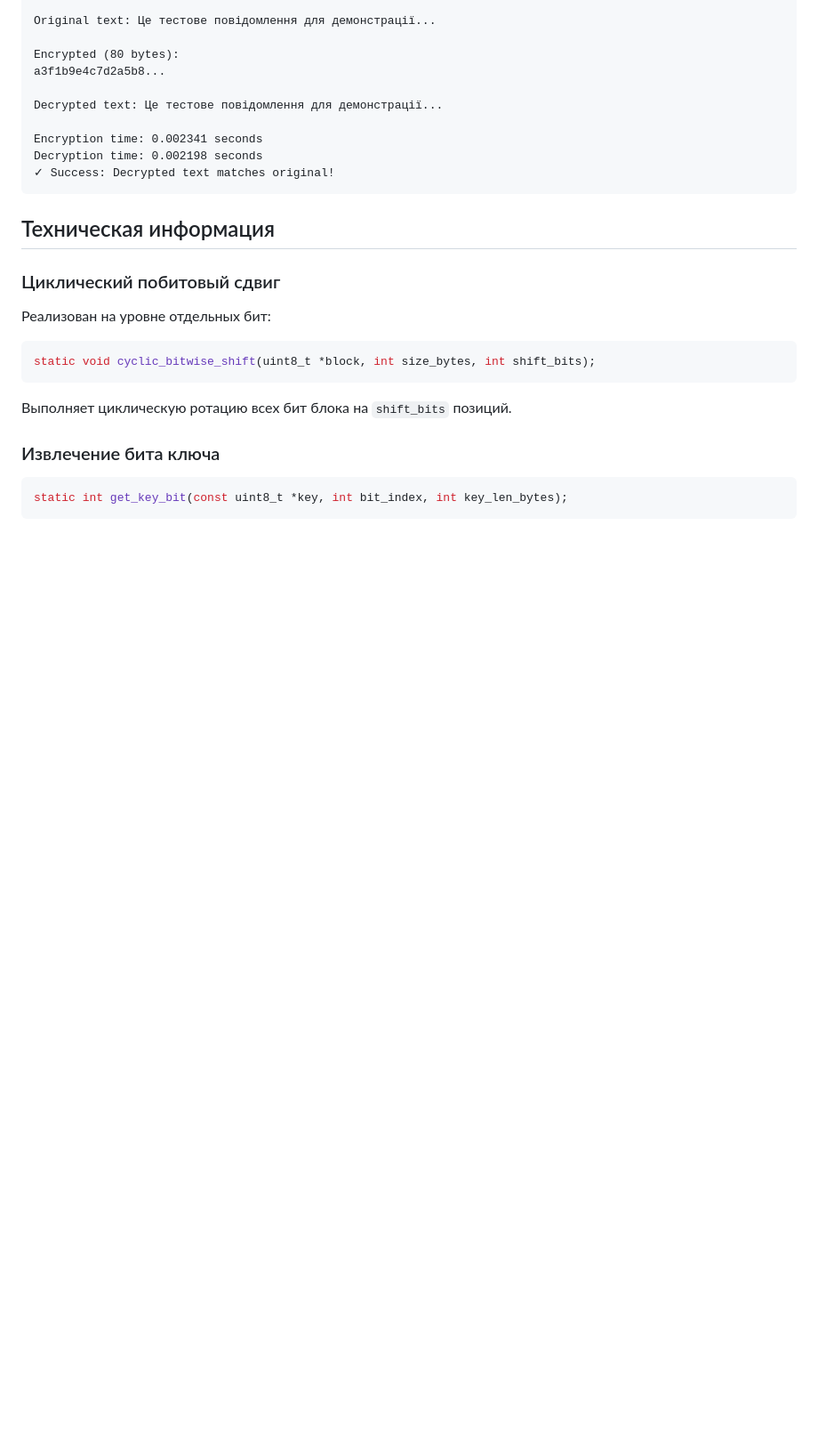
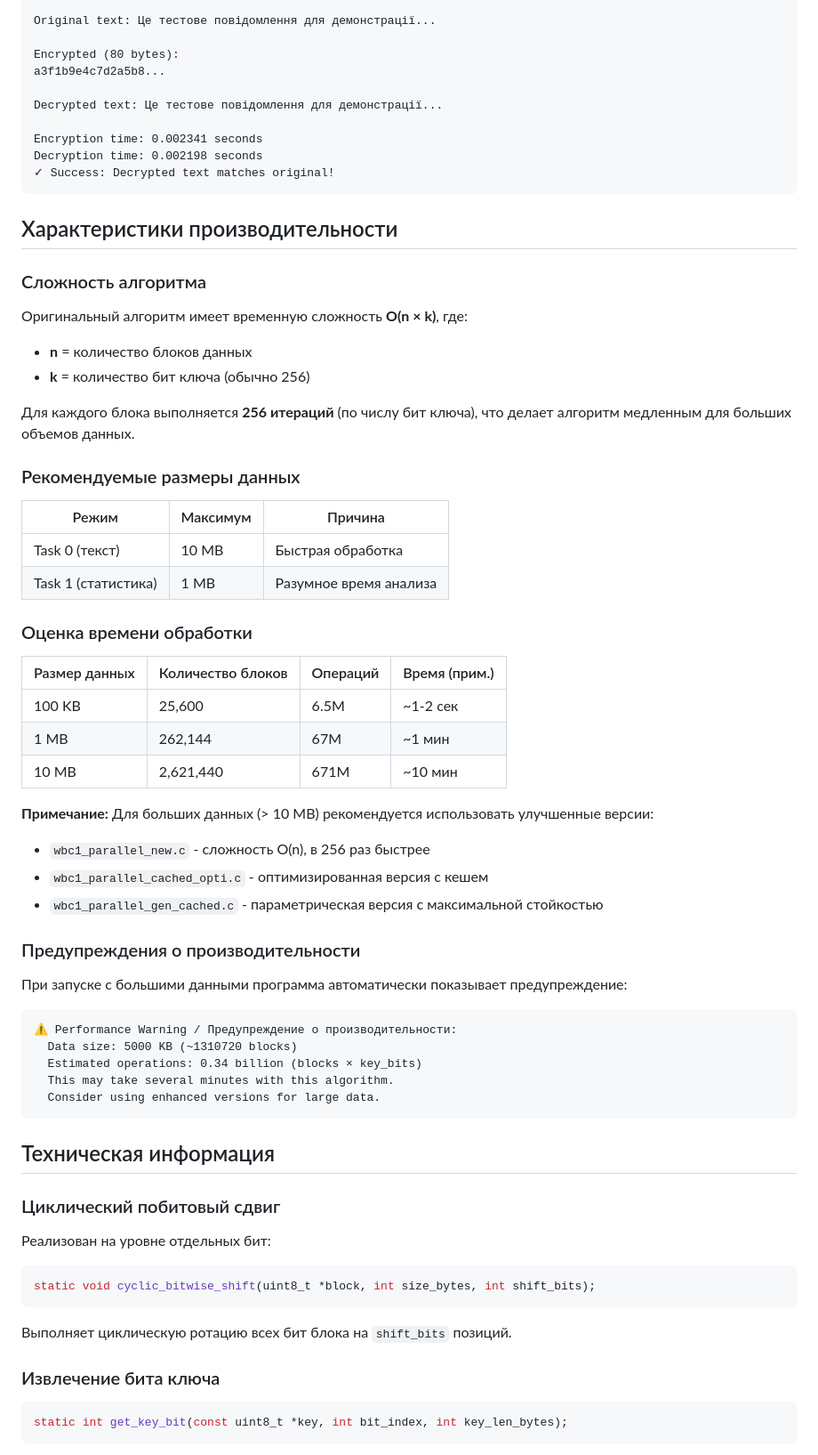
Before and after one commit to elenanea/WBC, a Markdown page: WBC1_ORIGINAL_README.md, the part around one of its changes. Shown at 89% size. Rendered like a GitHub page; blank space fills up the shorter version.

Commit message:
Update documentation with performance characteristics and new limits
**DOCUMENTATION UPDATED:**

Updated documentation to reflect performance-appropriate data size limits and explain algorithm complexity.

**Changes:**

1. **WBC1_ORIGINAL_README.md:**
   - Updated data_size_kb parameter: 1-100000 → 1-10000 (task 0), 1-1000 (task 1)
   - Added "Характеристики производительности" section
   - Explained O(n × k) complexity
   - Provided time estimates table
   - Added performance warning example
   - Recommended enhanced versions for large data

2. **DATA_SIZE_SELECTION_FEATURE.md:**
   - Updated data_size_kb limit: 1-100000 → 1-10000 (task 0), 1-1000 (task 1)

**Key Information Added:**

**Algorithm Complexity:**
- Time complexity: O(n × k)
- n = number of blocks
- k = key bits (typically 256)
- Each block requires 256 iterations

**Recommended Limits:**
- Task 0 (text): 10 MB max
- Task 1 (statistics): 1 MB max

**Performance Table:**
| Data Size | Blocks | Operations | Time |
|-----------|--------|------------|------|
| 100 KB | 25K | 6.5M | ~1-2 sec |
| 1 MB | 262K | 67M | ~1 min |
| 10 MB | 2.6M | 671M | ~10 min |

**Alternative Recommendations:**
- wbc1_parallel_new.c - O(n) complexity, 256× faster
- wbc1_parallel_cached_opti.c - optimized with cache
- wbc1_parallel_gen_cached.c - parametric with maximum security

**Files Modified:**
- WBC1_ORIGINAL_README.md: +40 lines (performance section)
- DATA_SIZE_SELECTION_FEATURE.md: 1 line (updated limit)

**Result:**
Users now have clear understanding of performance characteristics and appropriate usage limits.

Co-authored-by: elenanea <140020529+elenanea@users.noreply.github.com>

````diff
--- a/WBC1_ORIGINAL_README.md
+++ b/WBC1_ORIGINAL_README.md
@@ -320,6 +320,48 @@ Decryption time: 0.002198 seconds
 ✓ Success: Decrypted text matches original!
 ```
 
+## Характеристики производительности
+
+### Сложность алгоритма
+
+Оригинальный алгоритм имеет временную сложность **O(n × k)**, где:
+- **n** = количество блоков данных
+- **k** = количество бит ключа (обычно 256)
+
+Для каждого блока выполняется **256 итераций** (по числу бит ключа), что делает алгоритм медленным для больших объемов данных.
+
+### Рекомендуемые размеры данных
+
+| Режим | Максимум | Причина |
+|-------|----------|---------|
+| Task 0 (текст) | 10 MB | Быстрая обработка |
+| Task 1 (статистика) | 1 MB | Разумное время анализа |
+
+### Оценка времени обработки
+
+| Размер данных | Количество блоков | Операций | Время (прим.) |
+|---------------|-------------------|----------|---------------|
+| 100 KB | 25,600 | 6.5M | ~1-2 сек |
+| 1 MB | 262,144 | 67M | ~1 мин |
+| 10 MB | 2,621,440 | 671M | ~10 мин |
+
+**Примечание:** Для больших данных (> 10 MB) рекомендуется использовать улучшенные версии:
+- `wbc1_parallel_new.c` - сложность O(n), в 256 раз быстрее
+- `wbc1_parallel_cached_opti.c` - оптимизированная версия с кешем
+- `wbc1_parallel_gen_cached.c` - параметрическая версия с максимальной стойкостью
+
+### Предупреждения о производительности
+
+При запуске с большими данными программа автоматически показывает предупреждение:
+
+```
+⚠ Performance Warning / Предупреждение о производительности:
+  Data size: 5000 KB (~1310720 blocks)
+  Estimated operations: 0.34 billion (blocks × key_bits)
+  This may take several minutes with this algorithm.
+  Consider using enhanced versions for large data.
+```
+
 ## Техническая информация
 
 ### Циклический побитовый сдвиг
````
Also changed, not shown: other parts of WBC1_ORIGINAL_README.md (+1 -1 lines), DATA_SIZE_SELECTION_FEATURE.md (+1 -1 lines).
